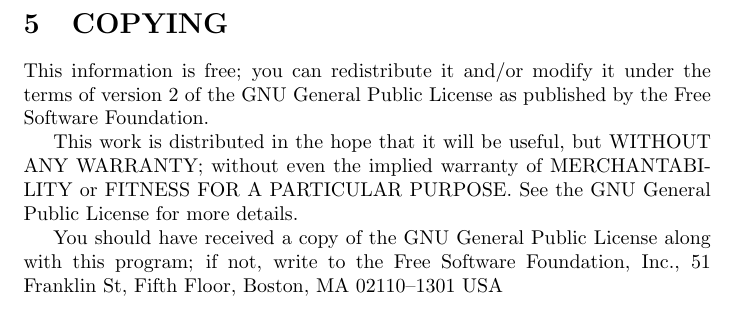
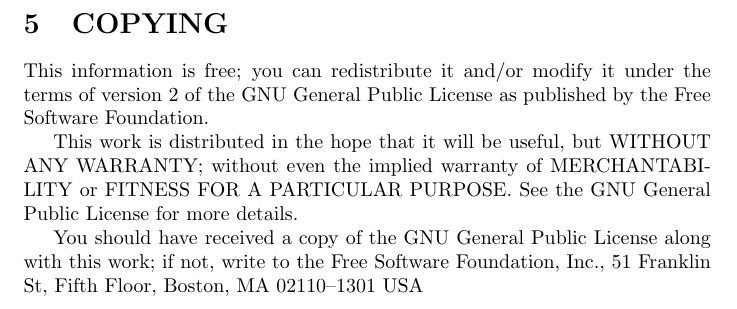
Before and after one commit to BackupTheBerlios/multiphase-svn, a LaTeX document (trunk/1phase.tex, which reads trunk/gpl_notice.tex): part of page 3 of 3, cut so that both start at the same text. Compiled offline with pdfLaTeX.

Commit message:
Fix typo in gpl_notice.tex

```diff
--- a/trunk/gpl_notice.tex
+++ b/trunk/gpl_notice.tex
@@ -12,5 +12,5 @@
 GNU General Public License for more details.
 
 You should have received a copy of the GNU General Public License
-along with this program; if not, write to the Free Software
+along with this work; if not, write to the Free Software
 Foundation, Inc., 51 Franklin St, Fifth Floor, Boston, MA  02110--1301  USA
```
